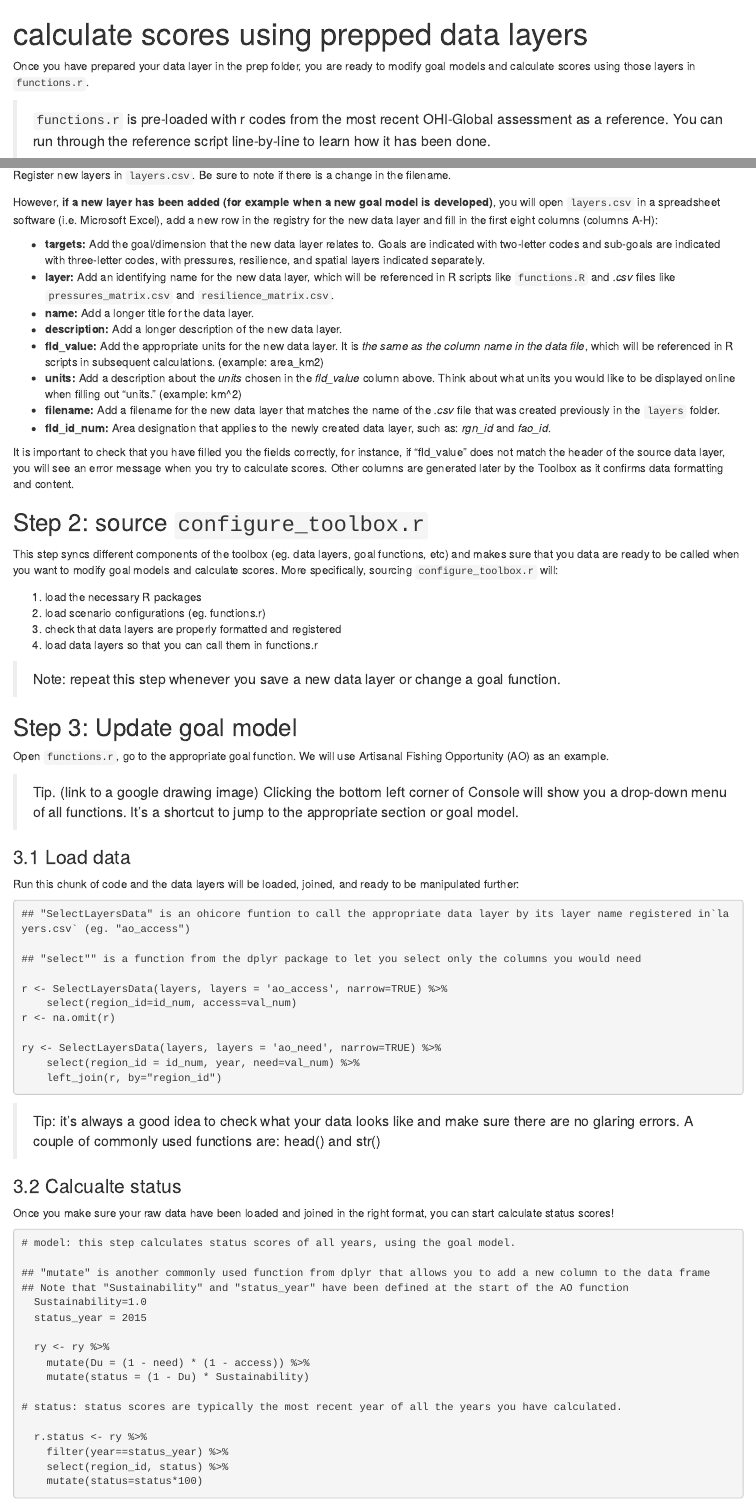
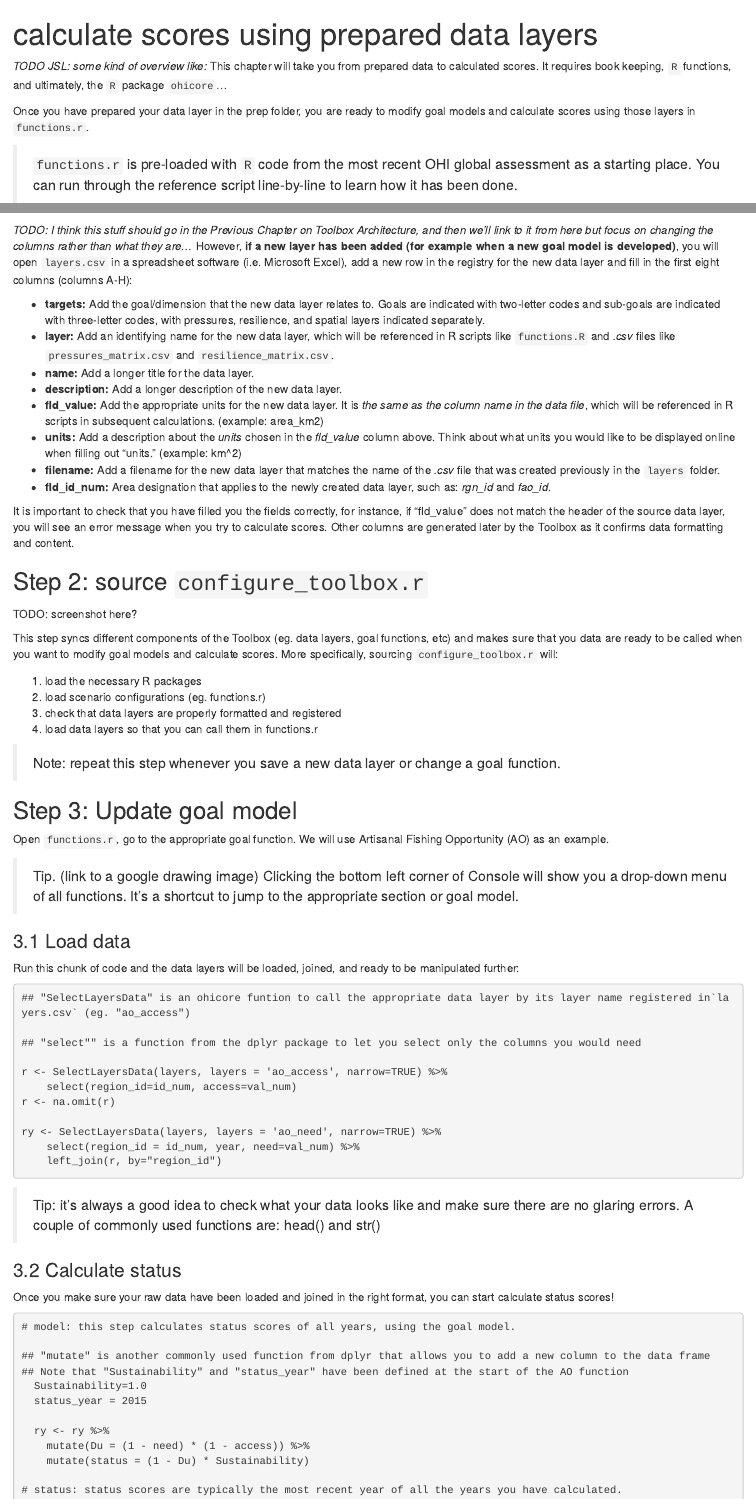
Before and after one commit to OHI-Science/tutorials, an R Markdown document (modify_goal_models_1.Rmd): the page in a window 1100 px wide, from its top, and a second part further down, joined at a grey line. The pictures show the output file modify_goal_models_1.html that the author committed with the source, opened offline; library style sheets and scripts come from the installed R packages.

Commit message:
a few TODO ideas @ningningj

````diff
--- a/modify_goal_models_1.Rmd
+++ b/modify_goal_models_1.Rmd
@@ -1,5 +1,5 @@
 ---
-title: "calculate scores using prepped data layers"
+title: "calculate scores using prepared data layers"
 output:
   html_document:
     self_contained: no
@@ -11,9 +11,12 @@ knitr::opts_chunk$set(eval = FALSE)
 ```
 
 
+*TODO JSL: some kind of overview like:* This chapter will take you from prepared data to calculated scores. It requires book keeping, `R` functions, and ultimately, the `R` package `ohicore`...
+
+
 Once you have prepared your data layer in the prep folder, you are ready to modify goal models and calculate scores using those layers in `functions.r`.
 
-> `functions.r` is pre-loaded with r code from the most recent OHI global assessment as a starting place. You can run through the reference script line-by-line to learn how it has been done.
+> `functions.r` is pre-loaded with `R` code from the most recent OHI global assessment as a starting place. You can run through the reference script line-by-line to learn how it has been done.
 
 In this section, we won't be modifying goal models yet. Instead, to get you familiar with the construct of functions.R and the sequence of events that are involved in modifying goal models, we'll plug in the data layer that you just prepped, saved, and registered (link to previous data prep section), follow these steps to calculate scores:
 
@@ -51,5 +57,6 @@ When there are new filenames associated with each layer, they will need to be re
 ![Register new layers in `layers.csv`. Be sure to note if there is a change in the filename.](https://docs.google.com/drawings/d/1adaERJXxzBxCxqBtmvp8uf5g68mHFfakR-Edbh2wwWo/pub?w=1677&h=687)
 
+*TODO: I think this stuff should go in the Previous Chapter on Toolbox Architecture, and then we'll link to it from here but focus on changing the columns rather than what they are...*
 However, **if a new layer has been added (for example when a new goal model is developed)**, you will open `layers.csv` in a spreadsheet software (i.e. Microsoft Excel), add a new row in the registry for the new data layer and fill in the first eight columns (columns A-H):
 
  + **targets:** Add the goal/dimension that the new data layer relates to. Goals are indicated with two-letter codes and sub-goals are indicated with three-letter codes, with pressures, resilience, and spatial layers indicated separately.
@@ -65,7 +72,9 @@ It is important to check that you have filled you the fields correctly, for inst
 
 ## Step 2: source `configure_toolbox.r`
 
-This step syncs different components of the toolbox (eg. data layers, goal functions, etc) and makes sure that you data are ready to be called when you want to modify goal models and calculate scores. More specifically, sourcing `configure_toolbox.r` will:
+TODO: screenshot here?
+
+This step syncs different components of the Toolbox (eg. data layers, goal functions, etc) and makes sure that you data are ready to be called when you want to modify goal models and calculate scores. More specifically, sourcing `configure_toolbox.r` will:
 
 1. load the necessary R packages
 2. load scenario configurations (eg. functions.r)
@@ -102,7 +111,7 @@ ry <- SelectLayersData(layers, layers = 'ao_need', narrow=TRUE) %>%
 
 > Tip: it's always a good idea to check what your data looks like and make sure there are no glaring errors. A couple of commonly used functions are: head() and str()
 
-### 3.2 Calcualte status
+### 3.2 Calculate status
 
 Once you make sure your raw data have been loaded and joined in the right format, you can start calculate status scores!
 
````
Also changed, not shown: modify_goal_models_1.html, modify_goal_models_1.Rmd (3 more changed lines).
